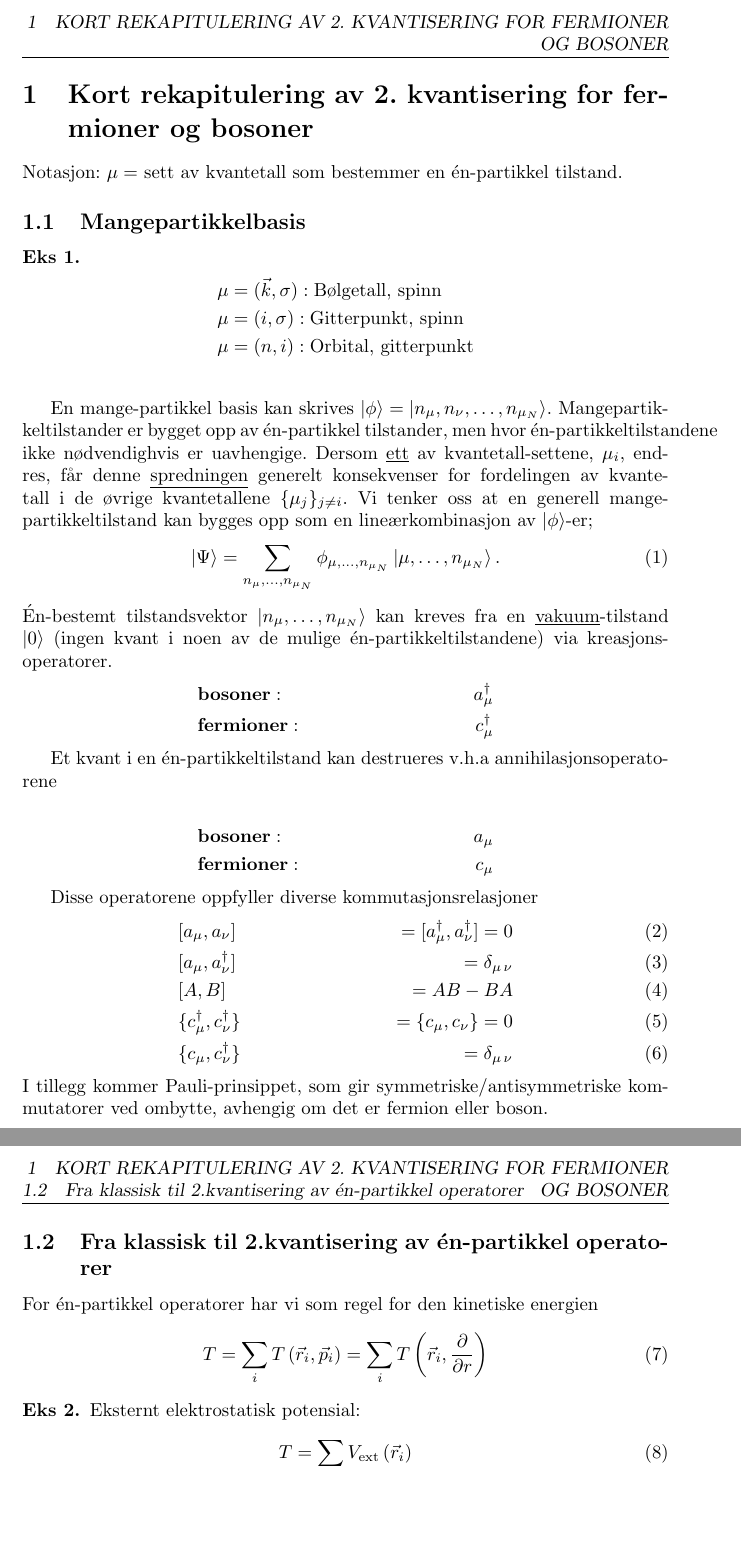
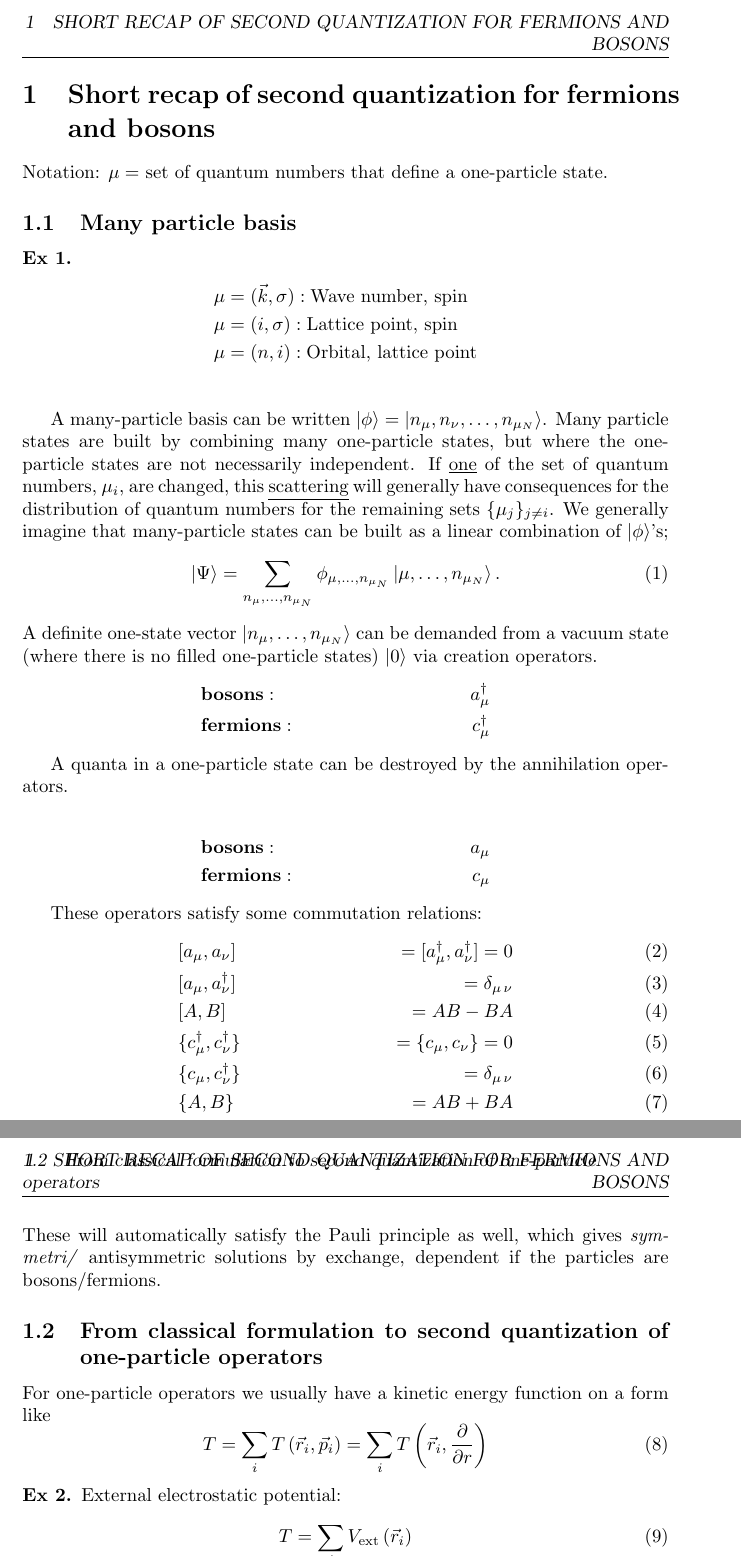
Before and after one commit to kklocker/funksjonalintegralmetoder, a LaTeX document (main.tex, which reads tex/kort_rekapitulering.tex): two parts of pages 2 and 3 of 7, joined at a grey line, cut at the place of the change, the shorter picture padded with empty space. Compiled offline with pdfLaTeX.

Commit message:
Translated to english

```diff
--- a/main.tex
+++ b/main.tex
@@ -1,7 +1,7 @@
 \documentclass{article}
 \usepackage[utf8]{inputenc}
 \usepackage{amsmath}
-\usepackage[norsk]{babel}
+%\usepackage[norsk]{babel}
 \usepackage{amssymb}
 \usepackage{tikz}
 \usetikzlibrary{decorations.markings}
@@ -16,11 +16,12 @@
 \pagestyle{fancy}
 \usepackage{esdiff}
 \usepackage{tikz-feynman}
+\usepackage{hyperref}
 
 
 \title{Lecture notes FY8305}
 
-\date{\today}
+\date{August, 2019}
 
 
 \theoremstyle{definition}
--- a/tex/kort_rekapitulering.tex
+++ b/tex/kort_rekapitulering.tex
@@ -1,59 +1,62 @@
-\section{Kort rekapitulering av 2. kvantisering for fermioner og bosoner}
+\section{Short recap of second quantization for fermions and bosons}
 
-Notasjon: $ \mu = $ sett av kvantetall som bestemmer en én-partikkel tilstand.
+Notation: $ \mu = $ set of quantum numbers that define a one-particle state.
 
 
-\subsection{Mangepartikkelbasis}
-\newtheorem{theorem}{Eks}
+\subsection{Many particle basis}
+\newtheorem{theorem}{Ex}
 \begin{theorem}
 
 
 \begin{align*}
-\mu &= (\vec{k}, \sigma):\text{Bølgetall, spinn} \\
-\mu &= (i, \sigma) : \text{Gitterpunkt, spinn} \\
-\mu &= (n, i) : \text{Orbital, gitterpunkt} \\
+\mu &= (\vec{k}, \sigma):\text{Wave number, spin} \\
+\mu &= (i, \sigma) : \text{Lattice point, spin} \\
+\mu &= (n, i) : \text{Orbital, lattice point} \\
 \end{align*}
 
 \end{theorem}
 
-En mange-partikkel basis kan skrives $\ket{\phi} = \ket{n_{\mu}, n_{\nu}, \dots, n_{\mu_N}}$. Mangepartikkeltilstander er bygget opp av én-partikkel tilstander, men hvor én-partikkeltilstandene ikke nødvendighvis er uavhengige. Dersom \underline{ett} av kvantetall-settene, $\mu_i$, endres, får denne \underline{spredningen} generelt konsekvenser for fordelingen av kvantetall i de øvrige kvantetallene $\{\mu_j\}_{j\ne i}$.
-Vi tenker oss at en generell mange-partikkeltilstand kan bygges opp som en lineærkombinasjon av $\ket{\phi}$-er;
+A many-particle basis can be written $\ket{\phi} = \ket{n_{\mu}, n_{\nu}, \dots, n_{\mu_N}}$. Many particle states are built by combining many one-particle states, but where the one-particle states are not necessarily independent. If  \underline{one} of the set of quantum numbers, $\mu_i$, are changed, this \underline{scattering} will generally have consequences for the distribution of quantum numbers for the remaining sets $\{\mu_j\}_{j\ne i}$.
+We generally imagine that many-particle states can be built as a linear combination of
+$\ket{\phi}$'s;
 \begin{equation}
 \ket{\Psi} = \sum_{n_{\mu},\dots, n_{\mu_N}}\phi_{{\mu},\dots, n_{\mu_N}}\ket{{\mu},\dots, n_{\mu_N}}.
 \end{equation}
-Én-bestemt tilstandsvektor $\ket{n_{\mu},\dots, n_{\mu_N}}$ kan kreves fra en \underline{vakuum}-tilstand $\ket{0}$ (ingen kvant i noen av de mulige én-partikkeltilstandene) via kreasjons-operatorer.
+A definite one-state vector $\ket{n_{\mu},\dots, n_{\mu_N}}$ can be demanded from a vacuum state (where there is no filled one-particle states) $\ket{0}$ via creation operators.
 \begin{align*}
-&\textbf{bosoner}: &a_\mu^\dagger \\
-&\textbf{fermioner}: &c_\mu^\dagger
+&\textbf{bosons}: &a_\mu^\dagger \\
+&\textbf{fermions}: &c_\mu^\dagger
 \end{align*}
 
 
-Et kvant i en én-partikkeltilstand kan destrueres  v.h.a annihilasjonsoperatorene
+A quanta in a one-particle state can be destroyed by the annihilation operators.
 
 \begin{align*}
-&\textbf{bosoner}: &a_\mu \\
-&\textbf{fermioner}: &c_\mu
+&\textbf{bosons}: &a_\mu \\
+&\textbf{fermions}: &c_\mu
 \end{align*}
 
 
-Disse operatorene oppfyller diverse kommutasjonsrelasjoner
+These operators satisfy some commutation relations:
 \begin{align}
 &[a_\mu, a_{\nu}] & = [a_\mu^\dagger, a_{\nu}^\dagger] = 0 \\
 &[a_\mu, a_{\nu}^\dagger] & = \delta_{\mu\,\nu} \\
 &[A,B] &= AB-BA \\
 &\{c_\mu^\dagger, c_{\nu}^\dagger\} & = \{c_\mu, c_{\nu}\} = 0 \\
-&\{c_\mu, c_{\nu}^\dagger\} & = \delta_{\mu\,\nu}
+&\{c_\mu, c_{\nu}^\dagger\} & = \delta_{\mu\,\nu} \\
+&\{A,B\} &= AB + BA
 \end{align}
-I tillegg kommer Pauli-prinsippet, som gir symmetriske/antisymmetriske kommutatorer ved ombytte, avhengig om det er fermion eller boson.
+These will automatically satisfy the Pauli principle as well, which gives \emph{symmetri/ \emph{antisymmetric}} solutions by exchange, dependent if the particles are bosons/fermions.
 
-\subsection{Fra klassisk til 2.kvantisering av én-partikkel operatorer}
 
-For én-partikkel operatorer har vi som regel for den kinetiske energien
+\subsection{From classical formulation to second quantization of one-particle operators}
+
+For one-particle operators we usually have a kinetic energy function on a form like
 \begin{equation}
 T = \sum_i T\left(\vec{r}_i, \vec{p}_i\right) = \sum_i T\left(\vec{r}_i, \diffp{}{r}\right)
 \end{equation}
 \begin{theorem}
-Eksternt elektrostatisk potensial:
+External electrostatic potential:
 \begin{equation}
 T = \sum_i V_{\text{ext}}\left(\vec{r}_i\right)
 \end{equation}
```
Also changed, not shown: tex/koherente_tilstander_bosoner.tex (+1 -1 lines), tex/koherente_tilstander_fermioner.tex (+1 -1 lines), main.tex (4 more changed lines), tex/kort_rekapitulering.tex (31 more changed lines), 3 other files.
